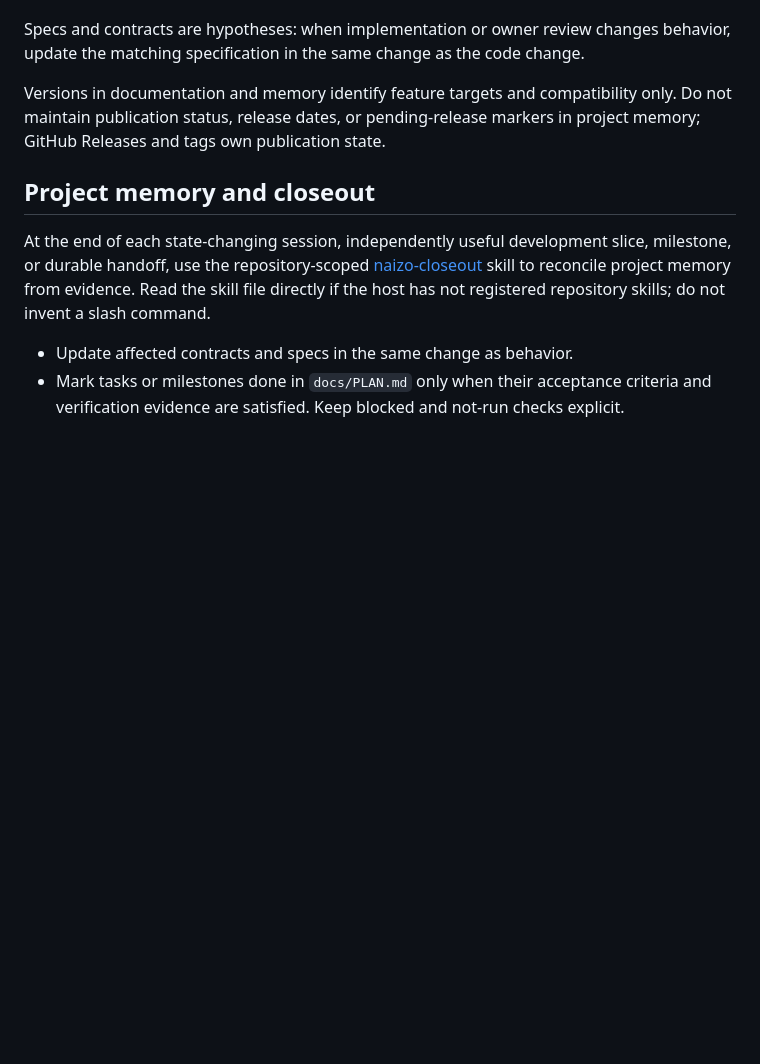
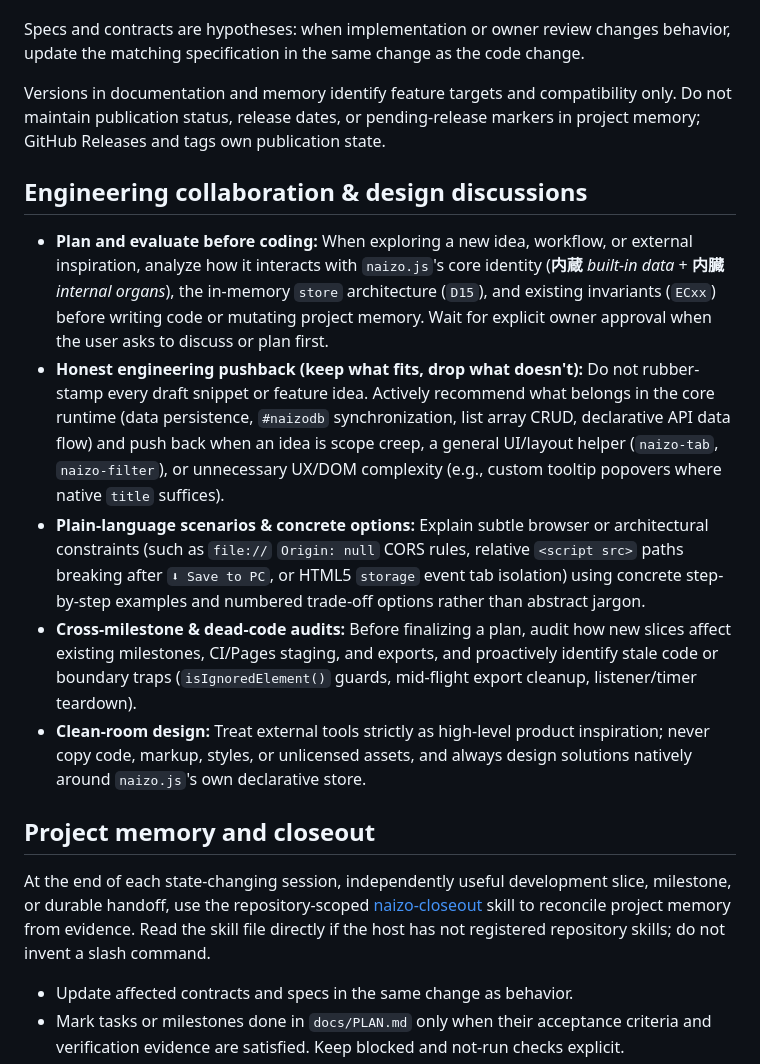
Before and after one commit to nickosh/naizo, a Markdown page: AGENTS.md, the part around the change. GitHub-like rendering; blank space fills up the shorter version.

Commit message:
docs(agents): codify engineering collaboration and design discussion principles
Add an Engineering collaboration & design discussions section to AGENTS.md capturing the project's workflow: evaluating ideas against core identity and store invariants before coding, giving honest scope pushback (keeping data/sync features while dropping UI widget helpers or over-engineered UX), explaining subtle browser constraints through concrete scenarios and options, auditing for cross-milestone conflicts and stale code, and maintaining clean-room design.

Co-authored-by: Copilot <223556219+Copilot@users.noreply.github.com>

```diff
--- a/AGENTS.md
+++ b/AGENTS.md
@@ -49,6 +49,14 @@ Specs and contracts are hypotheses: when implementation or owner review changes
 
 Versions in documentation and memory identify feature targets and compatibility only. Do not maintain publication status, release dates, or pending-release markers in project memory; GitHub Releases and tags own publication state.
 
+## Engineering collaboration & design discussions
+
+- **Plan and evaluate before coding:** When exploring a new idea, workflow, or external inspiration, analyze how it interacts with `naizo.js`'s core identity (**内蔵** _built-in data_ + **内臓** _internal organs_), the in-memory `store` architecture (`D15`), and existing invariants (`ECxx`) before writing code or mutating project memory. Wait for explicit owner approval when the user asks to discuss or plan first.
+- **Honest engineering pushback (keep what fits, drop what doesn't):** Do not rubber-stamp every draft snippet or feature idea. Actively recommend what belongs in the core runtime (data persistence, `#naizodb` synchronization, list array CRUD, declarative API data flow) and push back when an idea is scope creep, a general UI/layout helper (`naizo-tab`, `naizo-filter`), or unnecessary UX/DOM complexity (e.g., custom tooltip popovers where native `title` suffices).
+- **Plain-language scenarios & concrete options:** Explain subtle browser or architectural constraints (such as `file://` `Origin: null` CORS rules, relative `<script src>` paths breaking after `⬇ Save to PC`, or HTML5 `storage` event tab isolation) using concrete step-by-step examples and numbered trade-off options rather than abstract jargon.
+- **Cross-milestone & dead-code audits:** Before finalizing a plan, audit how new slices affect existing milestones, CI/Pages staging, and exports, and proactively identify stale code or boundary traps (`isIgnoredElement()` guards, mid-flight export cleanup, listener/timer teardown).
+- **Clean-room design:** Treat external tools strictly as high-level product inspiration; never copy code, markup, styles, or unlicensed assets, and always design solutions natively around `naizo.js`'s own declarative store.
+
 ## Project memory and closeout
 
 At the end of each state-changing session, independently useful development slice, milestone, or durable handoff, use the repository-scoped [naizo-closeout](.agents/skills/naizo-closeout/SKILL.md) skill to reconcile project memory from evidence. Read the skill file directly if the host has not registered repository skills; do not invent a slash command.
```
Also changed, not shown: docs/JOURNAL.md (+1 -1 lines).
